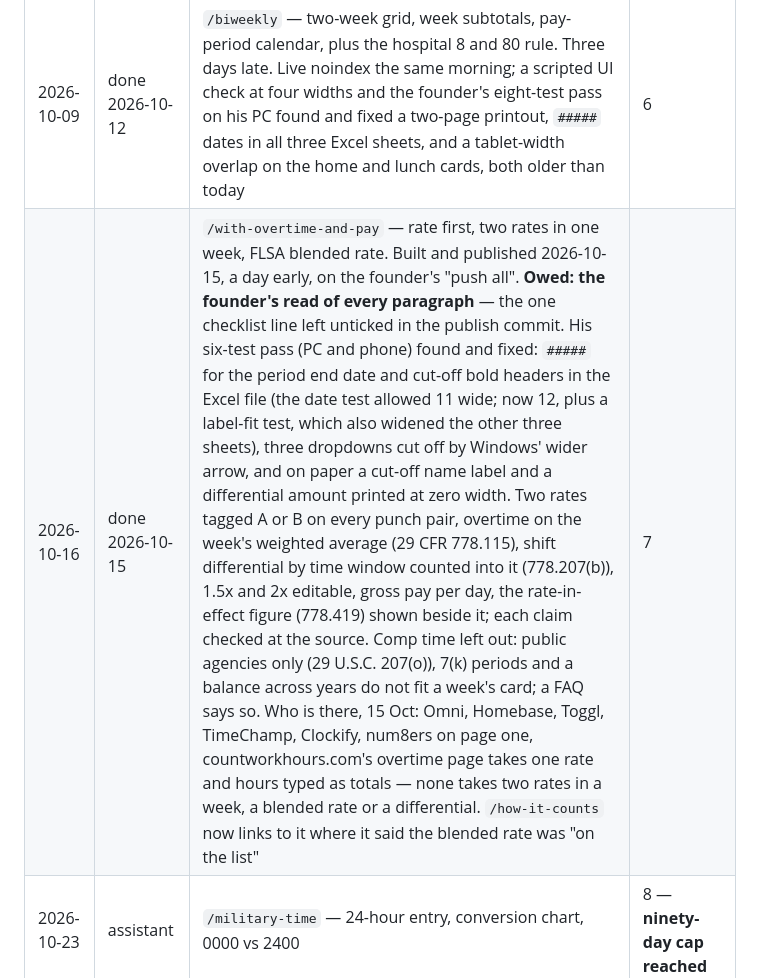
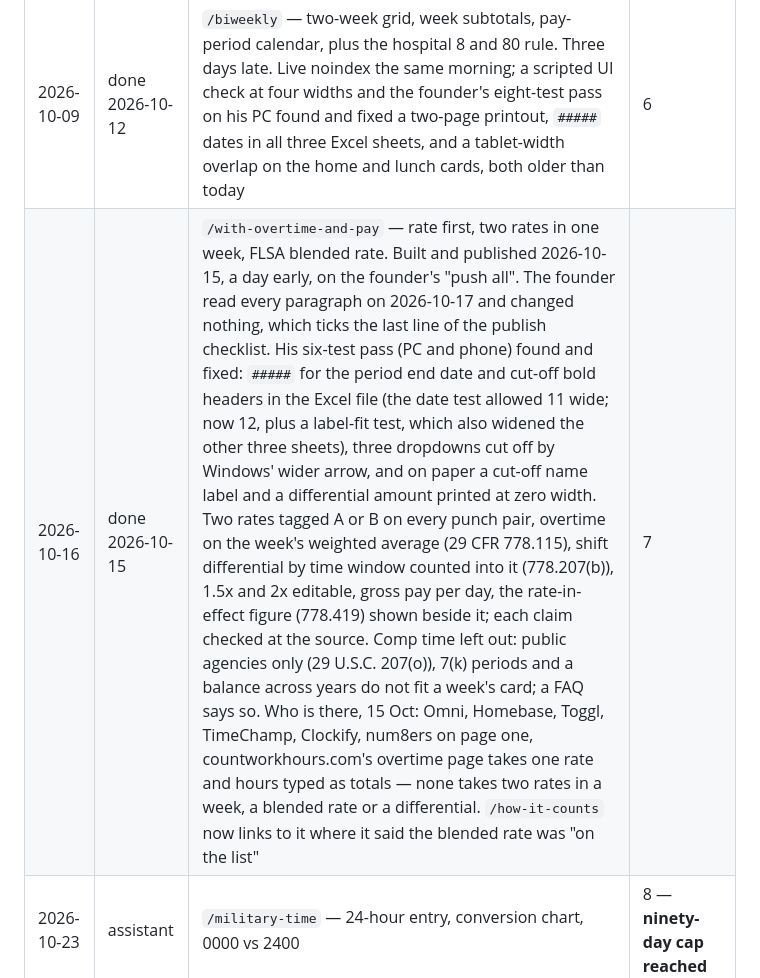
Before and after one commit to ritusmoikaushik/hourstally, a Markdown page: docs/SCHEDULE.md, the part around the change. Rendered like a GitHub page.

Commit message:
docs: founder's read of /with-overtime-and-pay done 17 Oct
Co-Authored-By: Claude Opus 5.5 <noreply@anthropic.com>

```diff
--- a/docs/SCHEDULE.md
+++ b/docs/SCHEDULE.md
@@ -28,7 +28,7 @@ Pages are counted as *indexable* only when they are in the sitemap without `noin
 | 2026-10-02 | done 2026-09-30 | `/with-lunch` — time card with lunch break, auto-deduct rule, meal-break table. Indexed two days early on the founder's instruction, after he ran a test week through it and the print was fixed. Second page in seven days, which the cap allows. The state table was checked row by row against each statute or labor department first: North Dakota and West Virginia were wrong, Maine and Nevada lacked a condition, Vermont was missing | 5 |
 | 2026-10-09 | done 2026-10-12 | **First 28-day measurement.** `python scripts/gsc_export.py` and analytics into `MEASUREMENTS.md`. Sitemap status, indexed pages, impressions, any Google update in the window. Competitor watch rows for countworkhours.com and hourtally.app | 5 |
 | 2026-10-09 | done 2026-10-12 | `/biweekly` — two-week grid, week subtotals, pay-period calendar, plus the hospital 8 and 80 rule. Three days late. Live noindex the same morning; a scripted UI check at four widths and the founder's eight-test pass on his PC found and fixed a two-page printout, `#####` dates in all three Excel sheets, and a tablet-width overlap on the home and lunch cards, both older than today | 6 |
-| 2026-10-16 | done 2026-10-15 | `/with-overtime-and-pay` — rate first, two rates in one week, FLSA blended rate. Built and published 2026-10-15, a day early, on the founder's "push all". **Owed: the founder's read of every paragraph** — the one checklist line left unticked in the publish commit. His six-test pass (PC and phone) found and fixed: `#####` for the period end date and cut-off bold headers in the Excel file (the date test allowed 11 wide; now 12, plus a label-fit test, which also widened the other three sheets), three dropdowns cut off by Windows' wider arrow, and on paper a cut-off name label and a differential amount printed at zero width. Two rates tagged A or B on every punch pair, overtime on the week's weighted average (29 CFR 778.115), shift differential by time window counted into it (778.207(b)), 1.5x and 2x editable, gross pay per day, the rate-in-effect figure (778.419) shown beside it; each claim checked at the source. Comp time left out: public agencies only (29 U.S.C. 207(o)), 7(k) periods and a balance across years do not fit a week's card; a FAQ says so. Who is there, 15 Oct: Omni, Homebase, Toggl, TimeChamp, Clockify, num8ers on page one, countworkhours.com's overtime page takes one rate and hours typed as totals — none takes two rates in a week, a blended rate or a differential. `/how-it-counts` now links to it where it said the blended rate was "on the list" | 7 |
+| 2026-10-16 | done 2026-10-15 | `/with-overtime-and-pay` — rate first, two rates in one week, FLSA blended rate. Built and published 2026-10-15, a day early, on the founder's "push all". The founder read every paragraph on 2026-10-17 and changed nothing, which ticks the last line of the publish checklist. His six-test pass (PC and phone) found and fixed: `#####` for the period end date and cut-off bold headers in the Excel file (the date test allowed 11 wide; now 12, plus a label-fit test, which also widened the other three sheets), three dropdowns cut off by Windows' wider arrow, and on paper a cut-off name label and a differential amount printed at zero width. Two rates tagged A or B on every punch pair, overtime on the week's weighted average (29 CFR 778.115), shift differential by time window counted into it (778.207(b)), 1.5x and 2x editable, gross pay per day, the rate-in-effect figure (778.419) shown beside it; each claim checked at the source. Comp time left out: public agencies only (29 U.S.C. 207(o)), 7(k) periods and a balance across years do not fit a week's card; a FAQ says so. Who is there, 15 Oct: Omni, Homebase, Toggl, TimeChamp, Clockify, num8ers on page one, countworkhours.com's overtime page takes one rate and hours typed as totals — none takes two rates in a week, a blended rate or a differential. `/how-it-counts` now links to it where it said the blended rate was "on the list" | 7 |
 | 2026-10-23 | assistant | `/military-time` — 24-hour entry, conversion chart, 0000 vs 2400 | 8 — **ninety-day cap reached** |
 | 2026-11-06 | founder + assistant | **Second measurement** | 8 |
 | 2026-11-06 | — | No pages until the review. Bing and Search Console queries read, titles adjusted, bugs to tests, Pinterest pins for every page | 8 |
```
